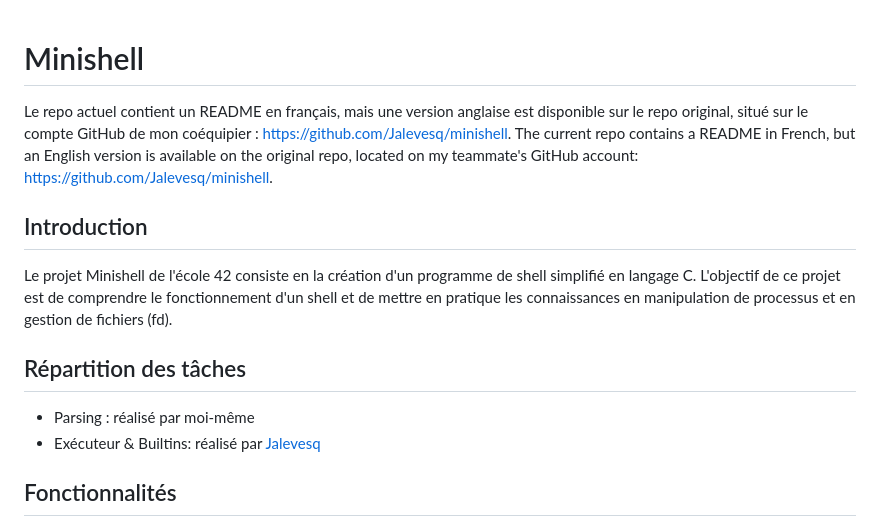
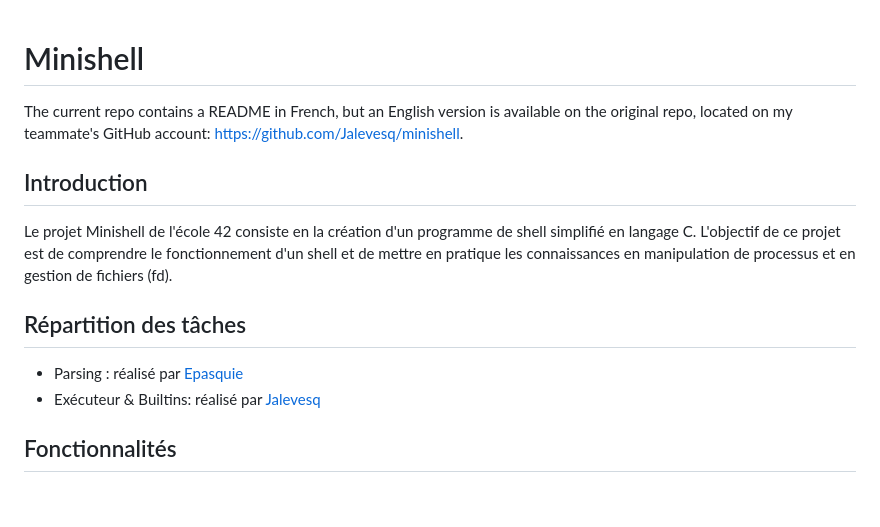
Before and after one commit to EthanPasquier/Minishell, a Markdown page: README.md, the part around the change. Rendered like a GitHub page; blank space fills up the shorter version.

```diff
--- a/README.md
+++ b/README.md
@@ -1,10 +1,10 @@
 # Minishell
-Le repo actuel contient un README en français, mais une version anglaise est disponible sur le repo original, situé sur le compte GitHub de mon coéquipier : https://github.com/Jalevesq/minishell.
 The current repo contains a README in French, but an English version is available on the original repo, located on my teammate's GitHub account: https://github.com/Jalevesq/minishell.
+
 ## Introduction
 Le projet Minishell de l'école 42 consiste en la création d'un programme de shell simplifié en langage C. L'objectif de ce projet est de comprendre le fonctionnement d'un shell et de mettre en pratique les connaissances en manipulation de processus et en gestion de fichiers (fd).
 ## Répartition des tâches
-- Parsing : réalisé par moi-même
+- Parsing : réalisé par [Epasquie](https://github.com/EthanPasquier)
 - Exécuteur & Builtins: réalisé par [Jalevesq](https://github.com/Jalevesq)
 ## Fonctionnalités
 - Lecture des commandes de l'utilisateur. (Main)
```
